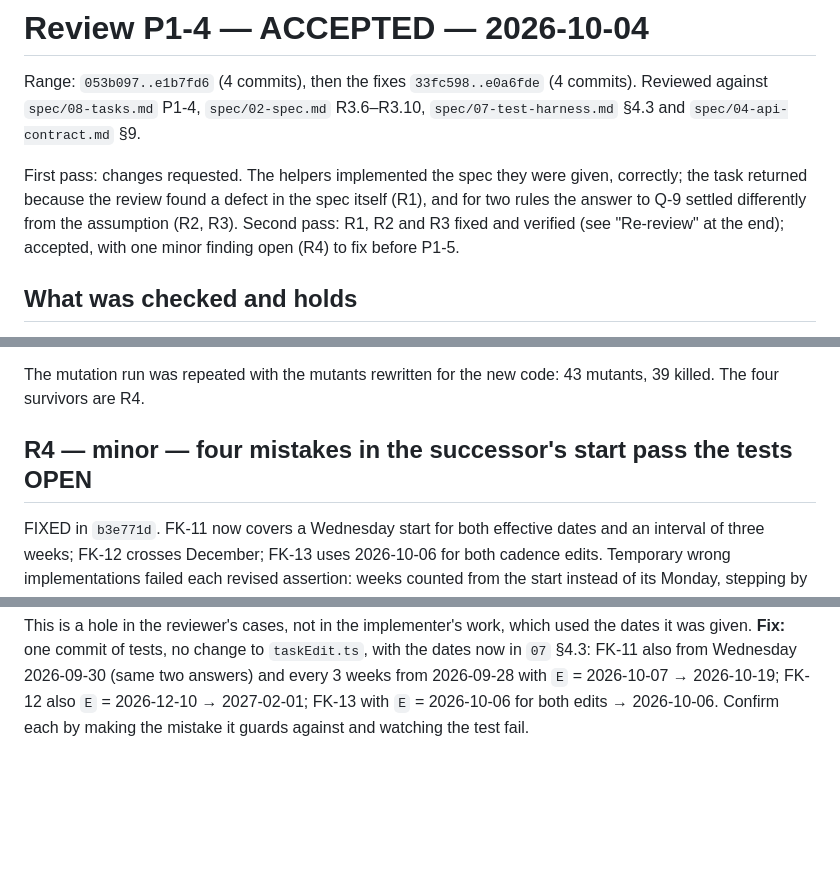
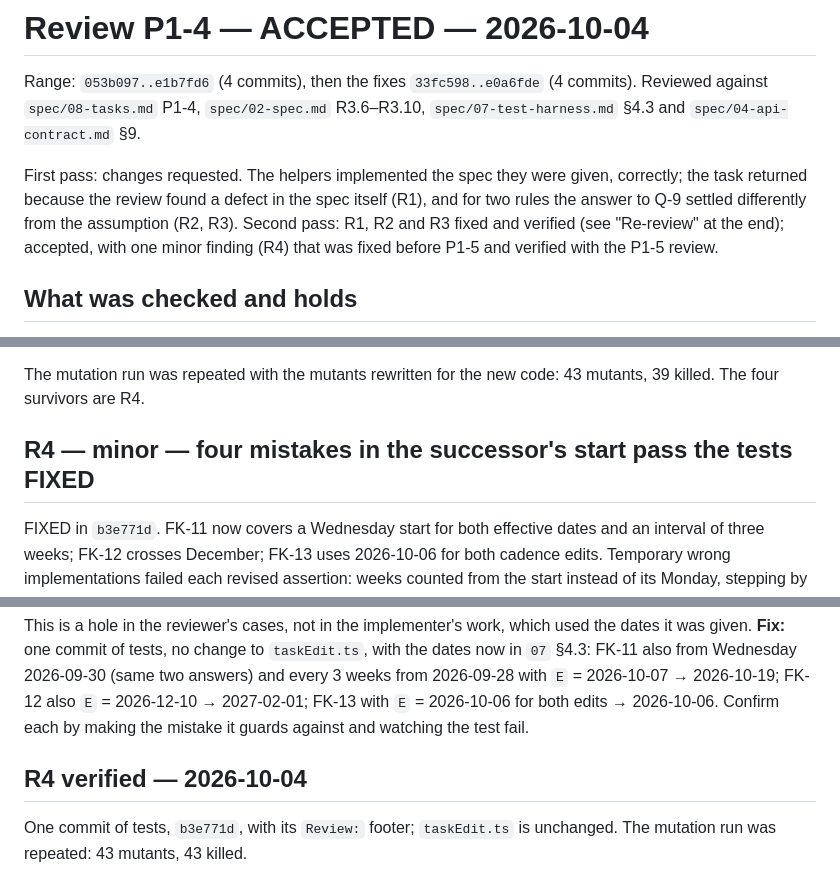
Before and after one commit to hudson-uchoa/pawlaris, a Markdown page: docs/reviews/P1-4.md, 3 parts joined by grey strips. GitHub-like rendering; blank space fills up the shorter version.

Commit message:
docs(docs): close R4 of the P1-4 review
The tests added for FK-11 to FK-13 kill the four mutants that
survived: 43 mutants, 43 killed.

Task: P1-4
Refs: ADR-034
Co-Authored-By: Claude Opus 5.5 <noreply@anthropic.com>

```diff
--- a/docs/reviews/P1-4.md
+++ b/docs/reviews/P1-4.md
@@ -8,8 +8,8 @@ First pass: changes requested. The helpers implemented the spec they were
 given, correctly; the task returned because the review found a defect in the
 spec itself (R1), and for two rules the answer to Q-9 settled differently
 from the assumption (R2, R3). Second pass: R1, R2 and R3 fixed and verified
-(see "Re-review" at the end); accepted, with one minor finding open (R4) to
-fix before P1-5.
+(see "Re-review" at the end); accepted, with one minor finding (R4) that was
+fixed before P1-5 and verified with the P1-5 review.
 
 ## What was checked and holds
 
@@ -159,7 +159,7 @@ the reviewer:
 The mutation run was repeated with the mutants rewritten for the new code:
 43 mutants, 39 killed. The four survivors are R4.
 
-## R4 — minor — four mistakes in the successor's start pass the tests   OPEN
+## R4 — minor — four mistakes in the successor's start pass the tests   FIXED
 
 FIXED in `b3e771d`. FK-11 now covers a Wednesday start for both effective
 dates and an interval of three weeks; FK-12 crosses December; FK-13 uses
@@ -198,3 +198,8 @@ every 3 weeks from 2026-09-28 with `E` = 2026-10-07 → 2026-10-19; FK-12 also
 `E` = 2026-12-10 → 2027-02-01; FK-13 with `E` = 2026-10-06 for both edits →
 2026-10-06. Confirm each by making the mistake it guards against and
 watching the test fail.
+
+## R4 verified — 2026-10-04
+
+One commit of tests, `b3e771d`, with its `Review:` footer; `taskEdit.ts` is
+unchanged. The mutation run was repeated: 43 mutants, 43 killed.
```
